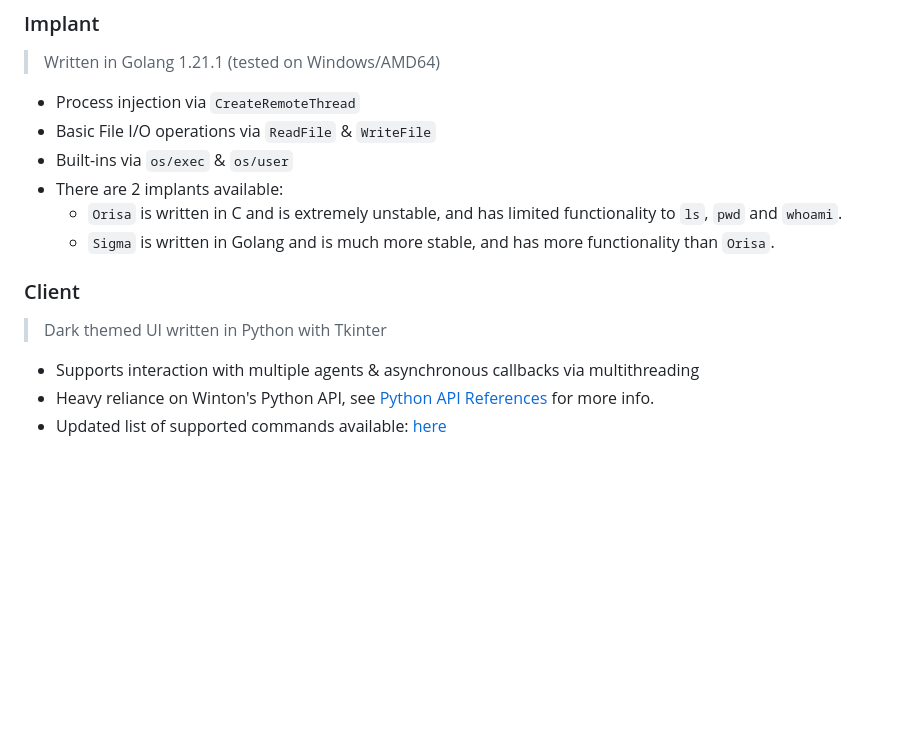
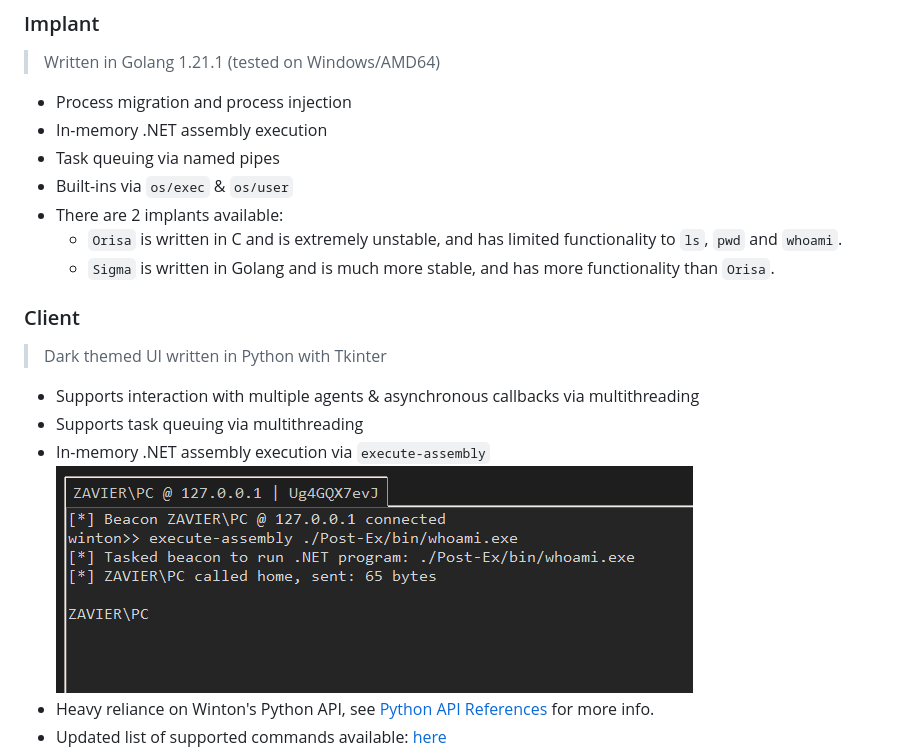
Before and after one commit to gatariee/Winton, a Markdown page: README.md, the part around the change. Drawn GitHub-style; pictures changed too: assets/execute_assembly.png (added); blank space fills up the shorter version.

```diff
--- a/README.md
+++ b/README.md
@@ -44,8 +44,9 @@ Winton is an open-source cross-platform C2 framework written for the purposes of
 
 ### Implant
 > Written in Golang 1.21.1 (tested on Windows/AMD64)
-- Process injection via `CreateRemoteThread`
-- Basic File I/O operations via `ReadFile` & `WriteFile`
+- Process migration and process injection
+- In-memory .NET assembly execution
+- Task queuing via named pipes
 - Built-ins via `os/exec` & `os/user`
 - There are 2 implants available:
     - `Orisa` is written in C and is extremely unstable, and has limited functionality to `ls`, `pwd` and `whoami`.
@@ -54,6 +55,9 @@ Winton is an open-source cross-platform C2 framework written for the purposes of
 ### Client
 > Dark themed UI written in Python with Tkinter
 - Supports interaction with multiple agents & asynchronous callbacks via multithreading
+- Supports task queuing via multithreading
+- In-memory .NET assembly execution via `execute-assembly`
+![execute-assembly](./assets/execute_assembly.png)
 - Heavy reliance on Winton's Python API, see [Python API References](#python-api-references) for more info.
 - Updated list of supported commands available: [here](./client/Winton/globals.py#)
 ![Help](./assets/Client_help.png)
```
Also changed, not shown: 6 other files.
